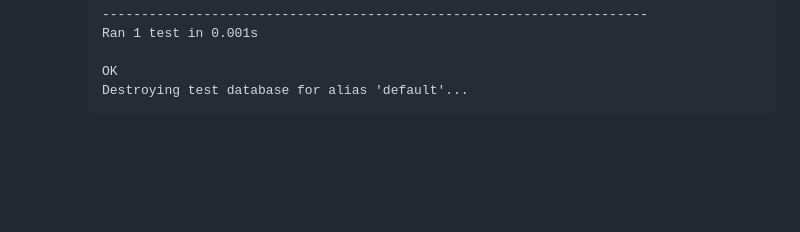
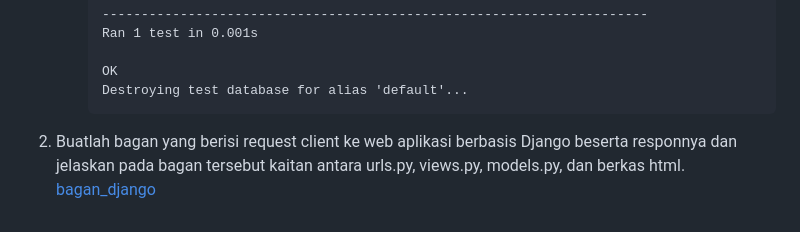
Before and after one commit to Fec16/Game-Inventory, a Markdown page: README.md, the part around one of its changes. GitHub-like rendering; blank space fills up the shorter version.

````diff
--- a/README.md
+++ b/README.md
@@ -97,3 +97,5 @@
      OK
      Destroying test database for alias 'default'...
      ```
+2. Buatlah bagan yang berisi request client ke web aplikasi berbasis Django beserta responnya dan jelaskan pada bagan tersebut kaitan antara urls.py, views.py, models.py, dan berkas html. <br>
+[bagan_django](https://github.com/Fec16/game-inventory/assets/118716513/a918a633-3e1f-4013-bf3d-b8a8e846eff9)
````
Also changed, not shown: other parts of README.md (+1 -1 lines).
